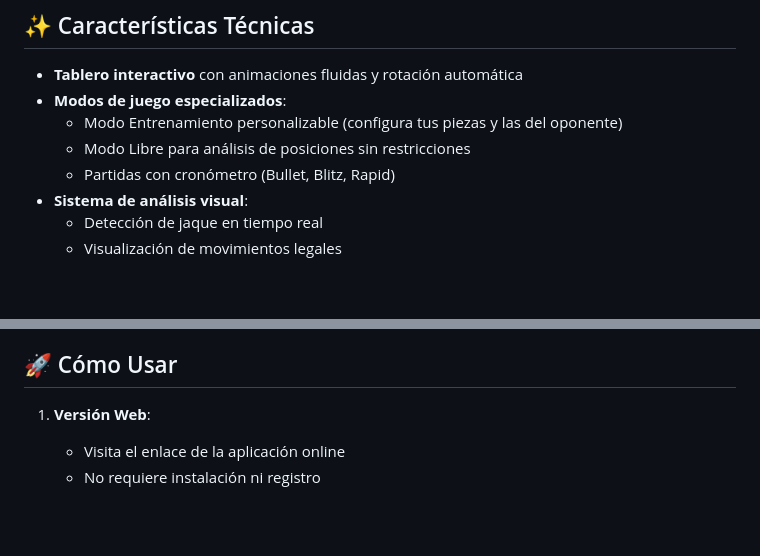
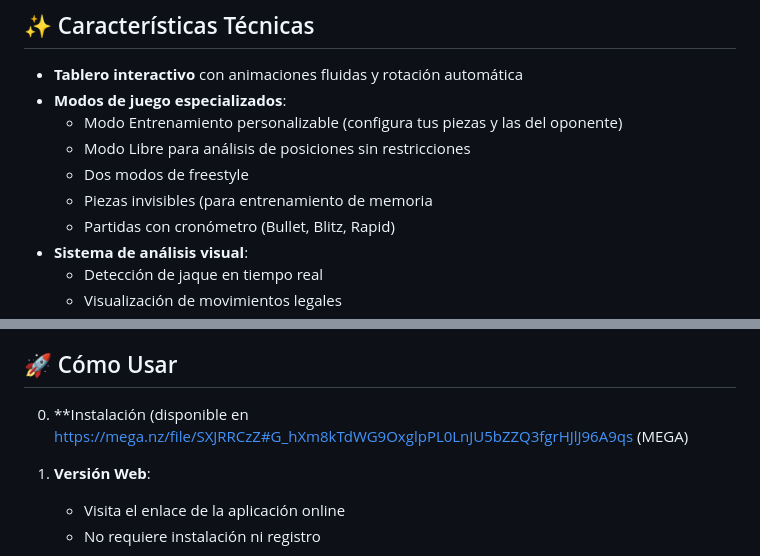
Before and after one commit to ElalChico/GM-2000, a Markdown page: README.md, 2 parts joined by grey strips. GitHub-like rendering; blank space fills up the shorter version.

```diff
--- a/README.md
+++ b/README.md
@@ -10,6 +10,8 @@ GM2000 es un sistema de entrenamiento de ajedrez diseñado específicamente para
 - **Modos de juego especializados**:
   - Modo Entrenamiento personalizable (configura tus piezas y las del oponente)
   - Modo Libre para análisis de posiciones sin restricciones
+  - Dos modos de freestyle
+  - Piezas invisibles (para entrenamiento de memoria
   - Partidas con cronómetro (Bullet, Blitz, Rapid)
 - **Sistema de análisis visual**:
   - Detección de jaque en tiempo real
@@ -30,7 +32,7 @@ GM2000 es un sistema de entrenamiento de ajedrez diseñado específicamente para
   - Análisis estadístico persistente entre sesiones
 
 ## 🚀 Cómo Usar
-
+0. **Instalación (disponible en https://mega.nz/file/SXJRRCzZ#G_hXm8kTdWG9OxglpPL0LnJU5bZZQ3fgrHJlJ96A9qs (MEGA)
 1. **Versión Web**:
    - Visita el enlace de la aplicación online
    - No requiere instalación ni registro
```
